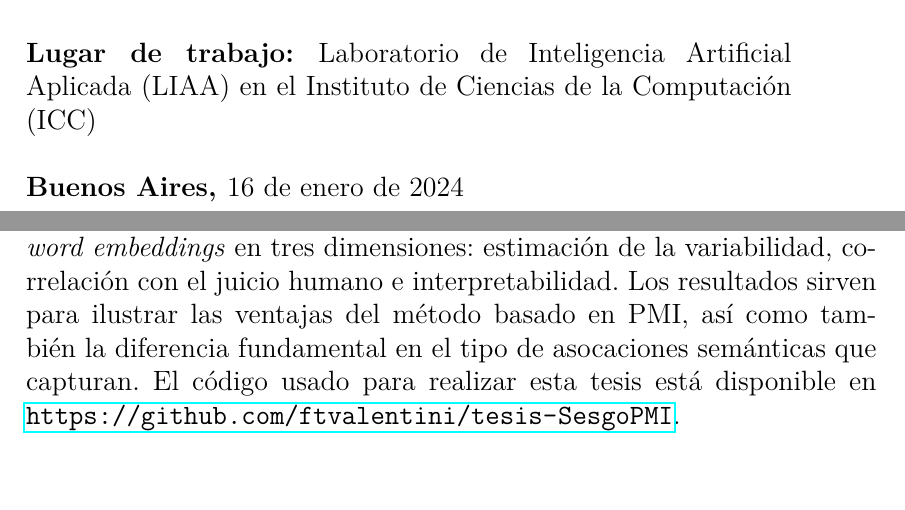
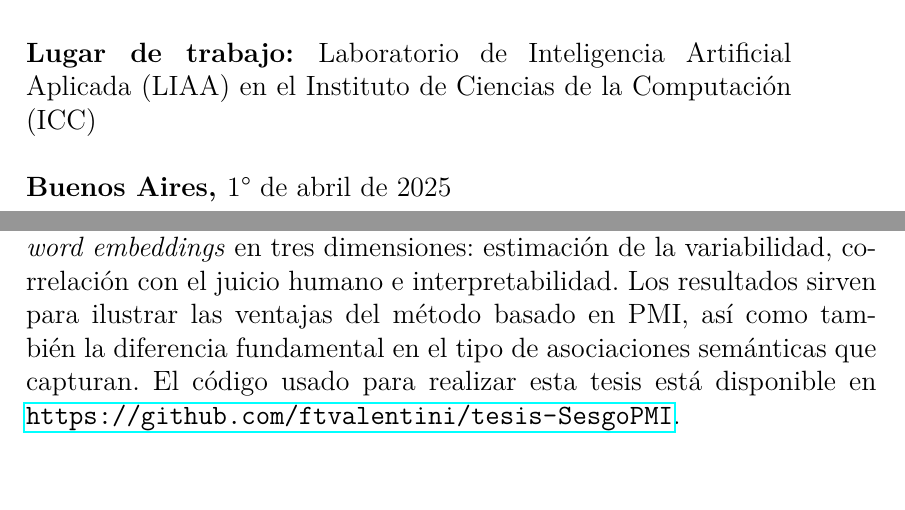
Before and after one commit to ftvalentini/tesis-SesgoPMI, a LaTeX thesis (latex/main.tex, which reads latex/capitulos/portada.tex, latex/capitulos/resumen.tex): two parts of pages 1 and 3 of 50, joined at a grey line, cut so that both start at the same text. Compiled offline with pdfLaTeX.

Commit message:
udpdate latex

```diff
--- a/latex/capitulos/portada.tex
+++ b/latex/capitulos/portada.tex
@@ -39,7 +39,7 @@
         %si corresponde
         {\normalsize{\textbf{Lugar de trabajo: }}{\normalsize{Laboratorio de Inteligencia Artificial Aplicada (LIAA) en el Instituto de Ciencias de la Computación (ICC)}}}\\ \\
         % \vspace{5mm}
-        {\normalsize{\textbf{Buenos Aires, }}{\normalsize{16 de enero de 2024}}}
+        {\normalsize{\textbf{Buenos Aires, }}{\normalsize{1° de abril de 2025}}}
     \end{minipage}
 
     % \vspace*{\fill}
--- a/latex/capitulos/resumen.tex
+++ b/latex/capitulos/resumen.tex
@@ -1,7 +1,7 @@
 
 \chapter*{Resumen}
 
-En los últimos años se ha extendido el uso de los \emph{word embeddings} para medir sesgos y estereotipos sociales en textos. Las métricas basadas en \emph{word embeddings} han demostrado su eficacia en la detección de una amplia variedad de sesgos pero carecen de transparencia e interpretabilidad. En esta tesis introducimos y analizamos una métrica alternativa basada en \emph{Pointwise Mutual Information} (PMI) para medir sesgos en textos. Mostramos que esta métrica, a diferencia de las métricas basadas en \emph{word embeddings}: (1) puede expresarse como una función de probabilidades condicionales, lo que proporciona una interpretación sencilla en términos de coocurrencias de palabras, y (2) permite estimar intervalos de confianza y la significación estadística de los resultados paramétricamente. Realizamos un conjunto de experimentos para comparar la métrica basada en PMI con las métricas basadas en \emph{word embeddings} en tres dimensiones: estimación de la variabilidad, correlación con el juicio humano e interpretabilidad. Los resultados sirven para ilustrar las ventajas del método basado en PMI, así como también la diferencia fundamental en el tipo de asocaciones semánticas que capturan. El código usado para realizar esta tesis está disponible en \url{https://github.com/ftvalentini/tesis-SesgoPMI}.
+En los últimos años se ha extendido el uso de los \emph{word embeddings} para medir sesgos y estereotipos sociales en textos. Las métricas basadas en \emph{word embeddings} han demostrado su eficacia en la detección de una amplia variedad de sesgos pero carecen de transparencia e interpretabilidad. En esta tesis introducimos y analizamos una métrica alternativa basada en \emph{Pointwise Mutual Information} (PMI) para medir sesgos en textos. Mostramos que esta métrica, a diferencia de las métricas basadas en \emph{word embeddings}: (1) puede expresarse como una función de probabilidades condicionales, lo que proporciona una interpretación sencilla en términos de coocurrencias de palabras, y (2) permite estimar intervalos de confianza y la significación estadística de los resultados paramétricamente. Realizamos un conjunto de experimentos para comparar la métrica basada en PMI con las métricas basadas en \emph{word embeddings} en tres dimensiones: estimación de la variabilidad, correlación con el juicio humano e interpretabilidad. Los resultados sirven para ilustrar las ventajas del método basado en PMI, así como también la diferencia fundamental en el tipo de asociaciones semánticas que capturan. El código usado para realizar esta tesis está disponible en \url{https://github.com/ftvalentini/tesis-SesgoPMI}.
 
 % A partir de un conjunto de experimentos, mostramos que, además de las ventajas en términos de interpretabilidad y fiabilidad de la inferencia estadística, el enfoque basado en PMI produce resultados similares a los de las métricas basadas en \emph{embeddings} a la hora de captar las diferencias de género del mundo real incrustadas en grandes corpus.
 
```
